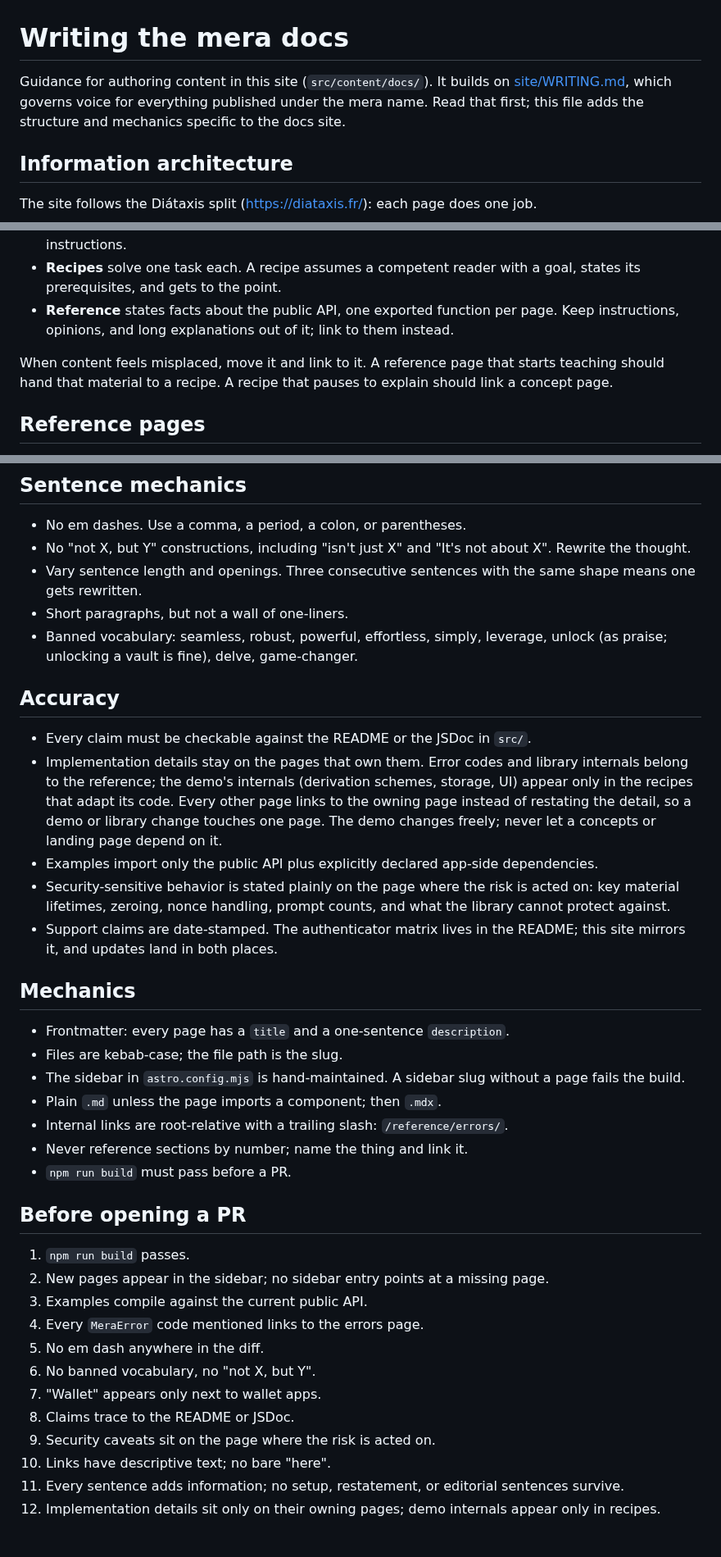
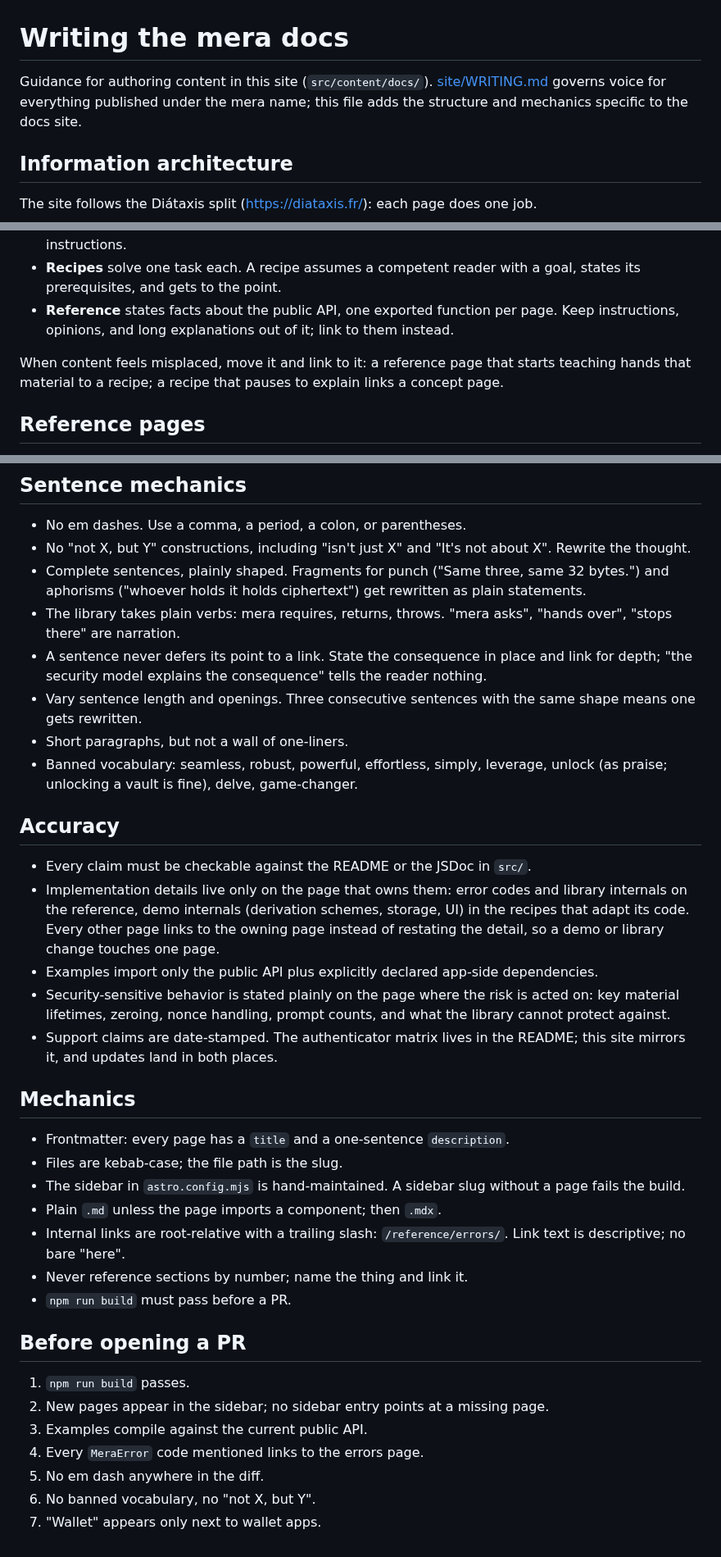
Before and after one commit to category-labs/mera, a Markdown page: docs/AGENTS.md, 3 parts joined by grey strips. Shown at 82% size. GitHub-like rendering.

Commit message:
Encode the plain-register rules in docs/AGENTS.md and cut its checklist duplication

```diff
--- a/docs/AGENTS.md
+++ b/docs/AGENTS.md
@@ -1,6 +1,6 @@
 # Writing the mera docs
 
-Guidance for authoring content in this site (`src/content/docs/`). It builds on [site/WRITING.md](../site/WRITING.md), which governs voice for everything published under the mera name. Read that first; this file adds the structure and mechanics specific to the docs site.
+Guidance for authoring content in this site (`src/content/docs/`). [site/WRITING.md](../site/WRITING.md) governs voice for everything published under the mera name; this file adds the structure and mechanics specific to the docs site.
 
 ## Information architecture
 
@@ -11,7 +11,7 @@ The site follows the Diátaxis split (<https://diataxis.fr/>): each page does on
 - **Recipes** solve one task each. A recipe assumes a competent reader with a goal, states its prerequisites, and gets to the point.
 - **Reference** states facts about the public API, one exported function per page. Keep instructions, opinions, and long explanations out of it; link to them instead.
 
-When content feels misplaced, move it and link to it. A reference page that starts teaching should hand that material to a recipe. A recipe that pauses to explain should link a concept page.
+When content feels misplaced, move it and link to it: a reference page that starts teaching hands that material to a recipe; a recipe that pauses to explain links a concept page.
 
 ## Reference pages
 
@@ -57,6 +57,9 @@ The bar is simple, concise, and detailed at the same time, and that combination
 
 - No em dashes. Use a comma, a period, a colon, or parentheses.
 - No "not X, but Y" constructions, including "isn't just X" and "It's not about X". Rewrite the thought.
+- Complete sentences, plainly shaped. Fragments for punch ("Same three, same 32 bytes.") and aphorisms ("whoever holds it holds ciphertext") get rewritten as plain statements.
+- The library takes plain verbs: mera requires, returns, throws. "mera asks", "hands over", "stops there" are narration.
+- A sentence never defers its point to a link. State the consequence in place and link for depth; "the security model explains the consequence" tells the reader nothing.
 - Vary sentence length and openings. Three consecutive sentences with the same shape means one gets rewritten.
 - Short paragraphs, but not a wall of one-liners.
 - Banned vocabulary: seamless, robust, powerful, effortless, simply, leverage, unlock (as praise; unlocking a vault is fine), delve, game-changer.
@@ -64,7 +67,7 @@ The bar is simple, concise, and detailed at the same time, and that combination
 ## Accuracy
 
 - Every claim must be checkable against the README or the JSDoc in `src/`.
-- Implementation details stay on the pages that own them. Error codes and library internals belong to the reference; the demo's internals (derivation schemes, storage, UI) appear only in the recipes that adapt its code. Every other page links to the owning page instead of restating the detail, so a demo or library change touches one page. The demo changes freely; never let a concepts or landing page depend on it.
+- Implementation details live only on the page that owns them: error codes and library internals on the reference, demo internals (derivation schemes, storage, UI) in the recipes that adapt its code. Every other page links to the owning page instead of restating the detail, so a demo or library change touches one page.
 - Examples import only the public API plus explicitly declared app-side dependencies.
 - Security-sensitive behavior is stated plainly on the page where the risk is acted on: key material lifetimes, zeroing, nonce handling, prompt counts, and what the library cannot protect against.
 - Support claims are date-stamped. The authenticator matrix lives in the README; this site mirrors it, and updates land in both places.
@@ -75,7 +78,7 @@ The bar is simple, concise, and detailed at the same time, and that combination
 - Files are kebab-case; the file path is the slug.
 - The sidebar in `astro.config.mjs` is hand-maintained. A sidebar slug without a page fails the build.
 - Plain `.md` unless the page imports a component; then `.mdx`.
-- Internal links are root-relative with a trailing slash: `/reference/errors/`.
+- Internal links are root-relative with a trailing slash: `/reference/errors/`. Link text is descriptive; no bare "here".
 - Never reference sections by number; name the thing and link it.
 - `npm run build` must pass before a PR.
 
@@ -88,8 +91,3 @@ The bar is simple, concise, and detailed at the same time, and that combination
 5. No em dash anywhere in the diff.
 6. No banned vocabulary, no "not X, but Y".
 7. "Wallet" appears only next to wallet apps.
-8. Claims trace to the README or JSDoc.
-9. Security caveats sit on the page where the risk is acted on.
-10. Links have descriptive text; no bare "here".
-11. Every sentence adds information; no setup, restatement, or editorial sentences survive.
-12. Implementation details sit only on their owning pages; demo internals appear only in recipes.
```
Also changed, not shown: other parts of docs/AGENTS.md (+1 -1 lines).
